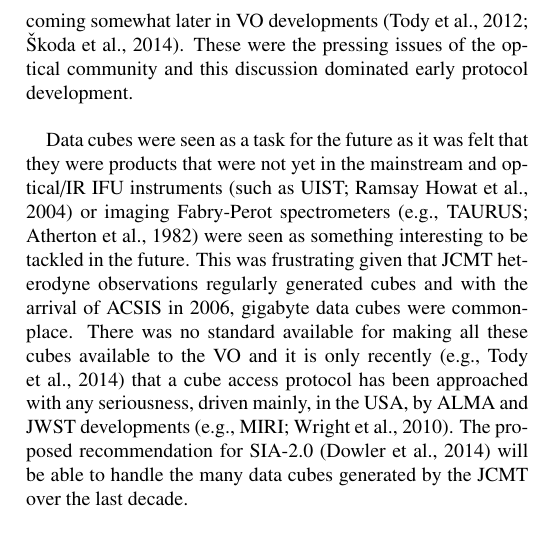
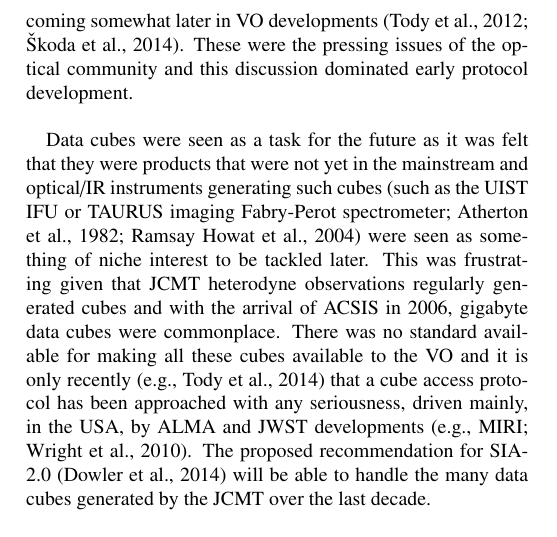
Before and after one commit to frossie/aandc-jsa, a LaTeX paper (acjsa.tex): part of one column of page 6 of 10, cut so that both start at the same text. Compiled offline with pdfLaTeX.

Commit message:
Tweak the optical/IR cube section

```diff
--- a/acjsa.tex
+++ b/acjsa.tex
@@ -548,11 +548,10 @@ community and this discussion dominated early protocol development.
 
 Data cubes were seen as a task for the future as it was
 felt that they were products that were not yet in the mainstream and
-optical/IR IFU instruments \citep[such as
-UIST;][]{2004SPIE.5492.1160R} or imaging Fabry-Perot spectrometers
-\citep[e.g., TAURUS;][]{1982MNRAS.201..661A}
-were seen as something interesting to be tackled in
-the future. This was frustrating given that JCMT heterodyne
+optical/IR instruments generating such cubes \citep[such as
+the UIST IFU or TAURUS imaging Fabry-Perot spectrometer;][]{2004SPIE.5492.1160R,1982MNRAS.201..661A}
+were seen as something of niche interest to be tackled later.
+This was frustrating given that JCMT heterodyne
 observations regularly generated cubes and with the arrival of ACSIS
 in 2006, gigabyte data cubes were commonplace. There was no standard
 available for making all these cubes available to the VO and it is
```
